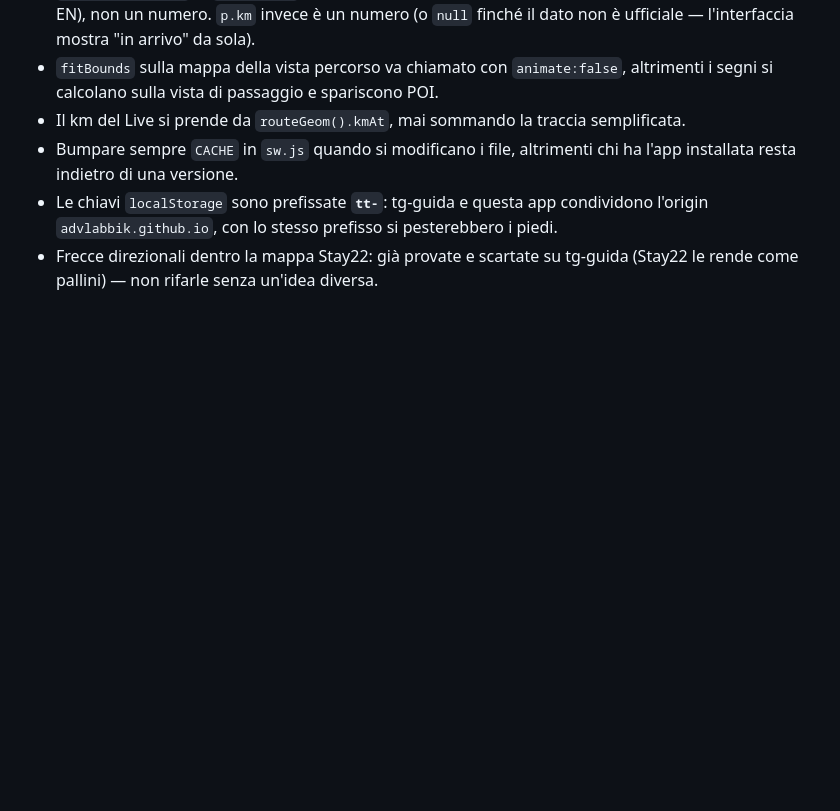
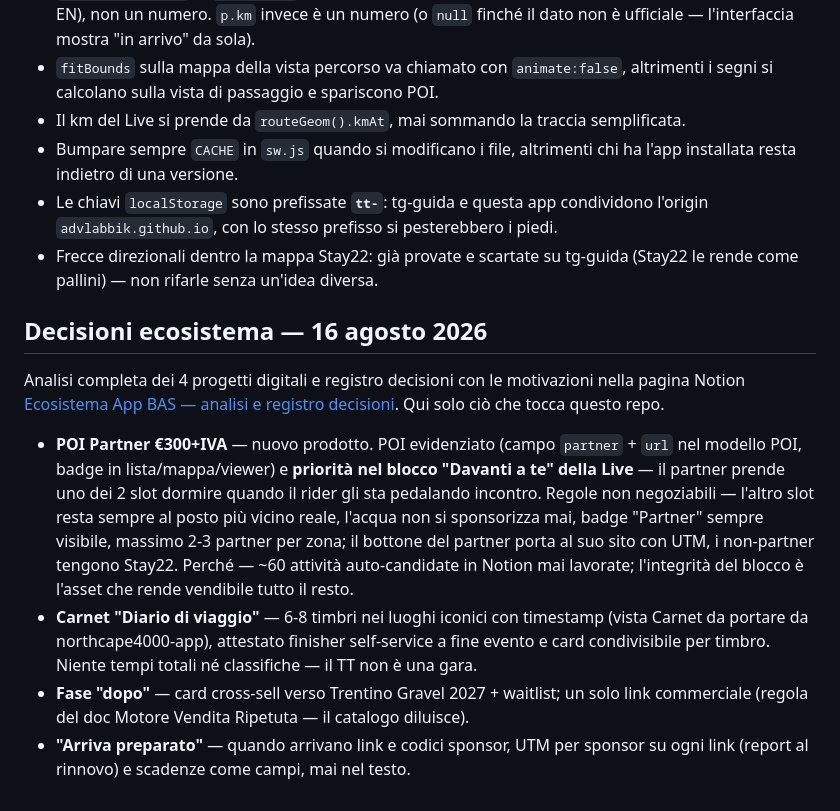
Before and after one commit to advlabbik/tuscany-trail-app, a Markdown page: README.md, the part around the change. Drawn GitHub-style; blank space fills up the shorter version.

Commit message:
README: decisioni ecosistema del 16/8 con link al doc Notion
Co-Authored-By: Claude Fable 5 <noreply@anthropic.com>

```diff
--- a/README.md
+++ b/README.md
@@ -103,3 +103,12 @@ Non sono in questa app. Il sistema di Francesco (opt-in Web Push + pannello staf
 - Bumpare sempre `CACHE` in `sw.js` quando si modificano i file, altrimenti chi ha l'app installata resta indietro di una versione.
 - Le chiavi `localStorage` sono prefissate **`tt-`**: tg-guida e questa app condividono l'origin `advlabbik.github.io`, con lo stesso prefisso si pesterebbero i piedi.
 - Frecce direzionali dentro la mappa Stay22: già provate e scartate su tg-guida (Stay22 le rende come pallini) — non rifarle senza un'idea diversa.
+
+## Decisioni ecosistema — 16 agosto 2026
+
+Analisi completa dei 4 progetti digitali e registro decisioni con le motivazioni nella pagina Notion [Ecosistema App BAS — analisi e registro decisioni](https://app.notion.com/p/3bef88ad0121819487aceb41d1a89781). Qui solo ciò che tocca questo repo.
+
+- **POI Partner €300+IVA** — nuovo prodotto. POI evidenziato (campo `partner` + `url` nel modello POI, badge in lista/mappa/viewer) e **priorità nel blocco "Davanti a te" della Live** — il partner prende uno dei 2 slot dormire quando il rider gli sta pedalando incontro. Regole non negoziabili — l'altro slot resta sempre al posto più vicino reale, l'acqua non si sponsorizza mai, badge "Partner" sempre visibile, massimo 2-3 partner per zona; il bottone del partner porta al suo sito con UTM, i non-partner tengono Stay22. Perché — ~60 attività auto-candidate in Notion mai lavorate; l'integrità del blocco è l'asset che rende vendibile tutto il resto.
+- **Carnet "Diario di viaggio"** — 6-8 timbri nei luoghi iconici con timestamp (vista Carnet da portare da northcape4000-app), attestato finisher self-service a fine evento e card condivisibile per timbro. Niente tempi totali né classifiche — il TT non è una gara.
+- **Fase "dopo"** — card cross-sell verso Trentino Gravel 2027 + waitlist; un solo link commerciale (regola del doc Motore Vendita Ripetuta — il catalogo diluisce).
+- **"Arriva preparato"** — quando arrivano link e codici sponsor, UTM per sponsor su ogni link (report al rinnovo) e scadenze come campi, mai nel testo.
```
